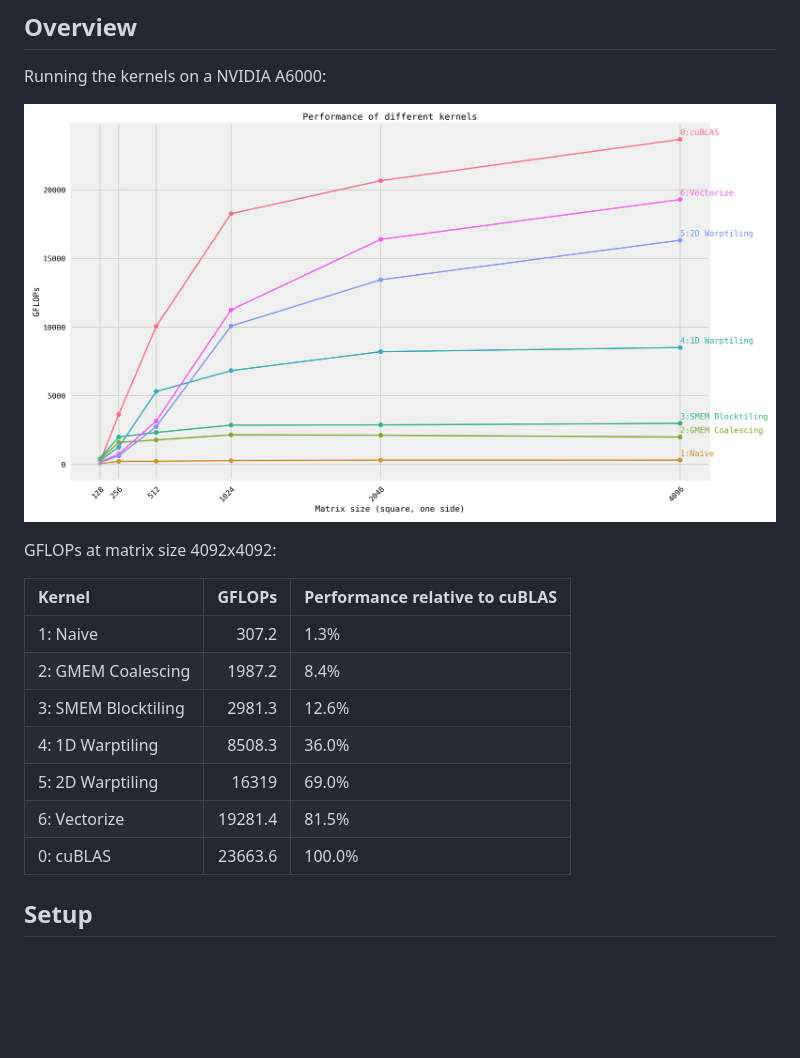
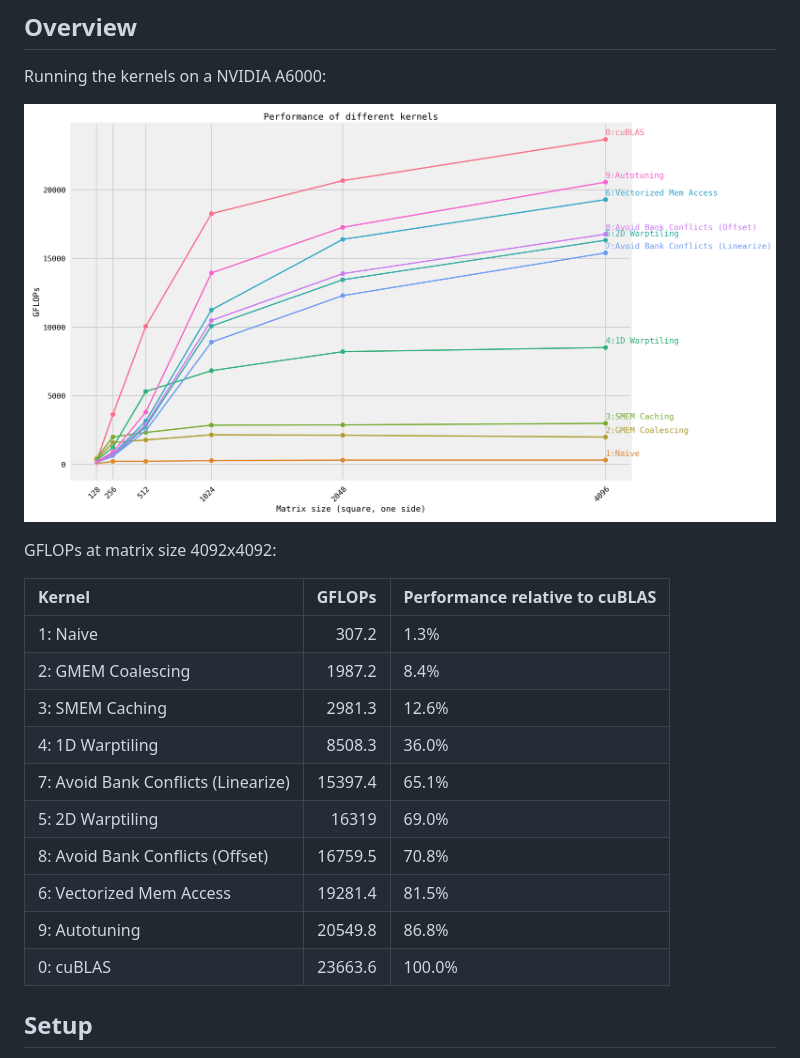
Before and after one commit to siboehm/SGEMM_CUDA, a Markdown page: README.md, the part around the change. GitHub-like rendering; pictures changed too: benchmark_results.png; blank space fills up the shorter version.

Commit message:
Update results

```diff
--- a/README.md
+++ b/README.md
@@ -12,15 +12,18 @@ Running the kernels on a NVIDIA A6000:
 
 GFLOPs at matrix size 4092x4092:
 <!-- benchmark_results -->
-| Kernel              |   GFLOPs | Performance relative to cuBLAS   |
-|:--------------------|---------:|:---------------------------------|
-| 1: Naive            |    307.2 | 1.3%                             |
-| 2: GMEM Coalescing  |   1987.2 | 8.4%                             |
-| 3: SMEM Blocktiling |   2981.3 | 12.6%                            |
-| 4: 1D Warptiling    |   8508.3 | 36.0%                            |
-| 5: 2D Warptiling    |  16319   | 69.0%                            |
-| 6: Vectorize        |  19281.4 | 81.5%                            |
-| 0: cuBLAS           |  23663.6 | 100.0%                           |
+| Kernel                              |   GFLOPs | Performance relative to cuBLAS   |
+|:------------------------------------|---------:|:---------------------------------|
+| 1: Naive                            |    307.2 | 1.3%                             |
+| 2: GMEM Coalescing                  |   1987.2 | 8.4%                             |
+| 3: SMEM Caching                     |   2981.3 | 12.6%                            |
+| 4: 1D Warptiling                    |   8508.3 | 36.0%                            |
+| 7: Avoid Bank Conflicts (Linearize) |  15397.4 | 65.1%                            |
+| 5: 2D Warptiling                    |  16319   | 69.0%                            |
+| 8: Avoid Bank Conflicts (Offset)    |  16759.5 | 70.8%                            |
+| 6: Vectorized Mem Access            |  19281.4 | 81.5%                            |
+| 9: Autotuning                       |  20549.8 | 86.8%                            |
+| 0: cuBLAS                           |  23663.6 | 100.0%                           |
 <!-- benchmark_results -->
 
 ## Setup
```
Also changed, not shown: 2 other files.
